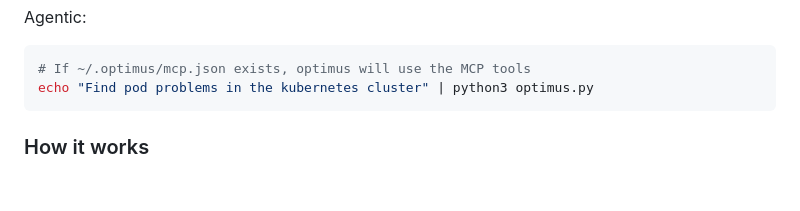
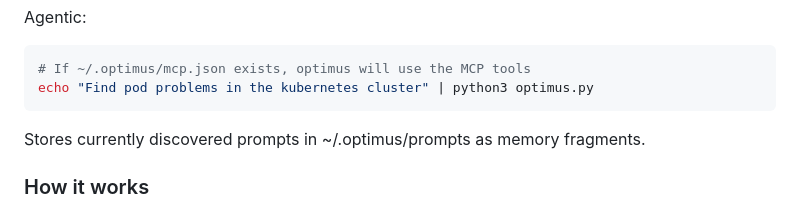
Before and after one commit to 9xeb/optimus, a Markdown page: README.md, the part around the change. GitHub-like rendering; blank space fills up the shorter version.

Commit message:
Mention memory management in README

````diff
--- a/README.md
+++ b/README.md
@@ -38,6 +38,8 @@ Agentic:
 # If ~/.optimus/mcp.json exists, optimus will use the MCP tools
 echo "Find pod problems in the kubernetes cluster" | python3 optimus.py
 ```
+
+Stores currently discovered prompts in ~/.optimus/prompts as memory fragments.
 
 ### How it works
 Suppose your AI agent achieved the intended goal with no mistakes and no hiccups, then look just one step back. All your AGENT.md, MEMORY.md, skills, tool signatures, RAG knowledge, chat messages were merged into a single, final prompt. And that prompt got the job done.
````
